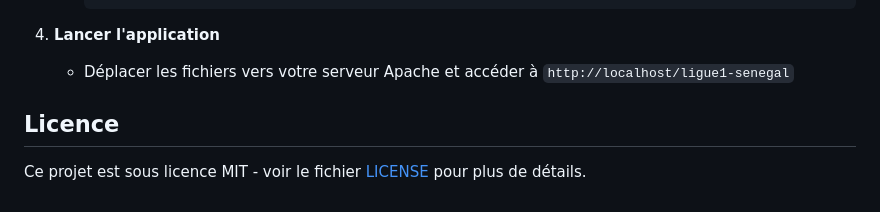
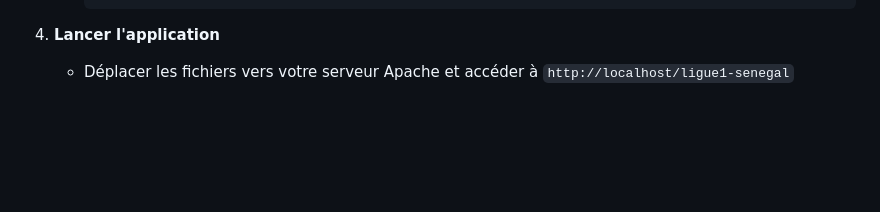
Before and after one commit to mamour-dx/Ligue1SN, a Markdown page: README.md, the part around the change. Drawn GitHub-style; blank space fills up the shorter version.

```diff
--- a/README.md
+++ b/README.md
@@ -111,7 +111,3 @@ Cette plateforme permet de suivre en temps réel le championnat de Ligue 1 sén
 
 4. **Lancer l'application**
    - Déplacer les fichiers vers votre serveur Apache et accéder à `http://localhost/ligue1-senegal`
-
-## Licence
-
-Ce projet est sous licence MIT - voir le fichier [LICENSE](LICENSE) pour plus de détails.
```
